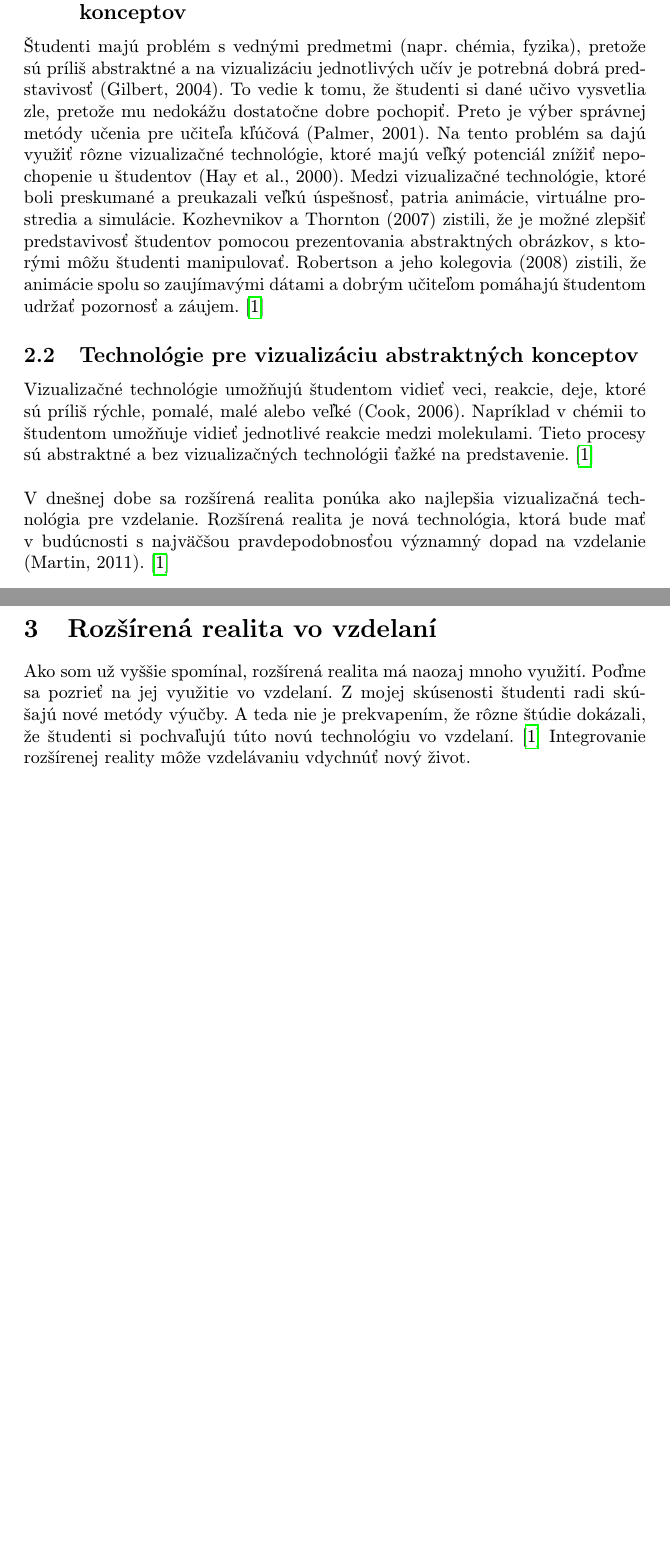
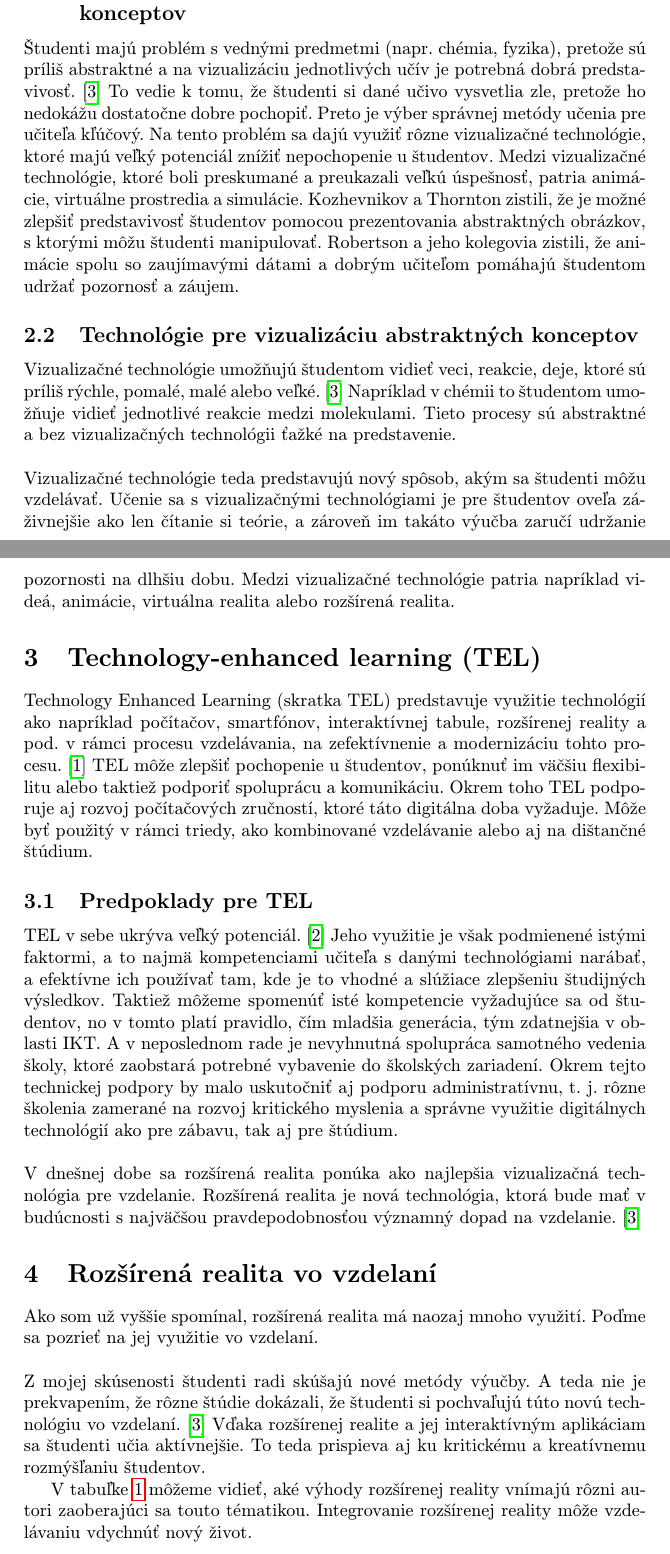
Before and after one commit to JakubSmorada/MIP_clanok, a LaTeX paper (clanok.tex): two parts of pages 2 and 3 of 3 before the commit and two parts of pages 2 and 3 of 4 after it, joined at a grey line, cut so that both start at the same text, the shorter picture padded with empty space. Compiled offline with pdfLaTeX.

Commit message:
novy zdroj dopisanie do 2 sek.,opravenie chyb

```diff
--- a/clanok.tex
+++ b/clanok.tex
@@ -7,7 +7,7 @@
 \usepackage{graphicx}
 \usepackage{url} % príkaz \url na formátovanie URL
 \usepackage{hyperref} % odkazy v texte budú aktívne (pri niektorých triedach dokumentov spôsobuje posun textu)
-
+\usepackage{multirow}
 \usepackage{cite}
 %\usepackage{times}
 
@@ -65,21 +66,39 @@ Obzvlášť mladí ľudia milujú moderné technológie, tak prečo ich nevyuži
 Študenti nie sú spokojní so zastaranými spôsobmi, ktoré vo vzdelávaní máme už niekoľko desiatok rokov.
 Preto je integrácia technológií do vzdelania potrebná, ba až žiaduca.
 \subsection{Študenti a problém predstavovania si abstraktných konceptov} \label{zakladnyProblem:abstraktneKoncepty}
-Študenti majú problém s vednými predmetmi (napr. chémia, fyzika), pretože sú príliš abstraktné a na vizualizáciu jednotlivých učív je potrebná dobrá predstavivosť (Gilbert, 2004).
-To vedie k tomu, že študenti si dané učivo vysvetlia zle, pretože mu nedokážu dostatočne dobre pochopiť.
-Preto je výber správnej metódy učenia pre učiteľa kľúčová (Palmer, 2001).
-Na tento problém sa dajú využiť rôzne vizualizačné technológie, ktoré majú veľký potenciál znížiť nepochopenie u študentov (Hay et al., 2000).
+Študenti majú problém s vednými predmetmi (napr. chémia, fyzika), pretože sú príliš abstraktné a na vizualizáciu jednotlivých učív je potrebná dobrá predstavivosť.\cite{Saidin2015}
+To vedie k tomu, že študenti si dané učivo vysvetlia zle, pretože ho nedokážu dostatočne dobre pochopiť.
+Preto je výber správnej metódy učenia pre učiteľa kľúčový.
+Na tento problém sa dajú využiť rôzne vizualizačné technológie, ktoré majú veľký potenciál znížiť nepochopenie u študentov.
 Medzi vizualizačné technológie, ktoré boli preskumané a preukazali veľkú úspešnosť, patria animácie, virtuálne prostredia a simulácie.
-Kozhevnikov a Thornton (2007) zistili, že je možné zlepšiť predstavivosť študentov pomocou prezentovania abstraktných obrázkov, s ktorými môžu študenti manipulovať.
-Robertson a jeho kolegovia (2008) zistili, že animácie spolu so zaujímavými dátami a dobrým učiteľom pomáhajú študentom udržať pozornosť a záujem.\cite{Saidin2015}
+Kozhevnikov a Thornton zistili, že je možné zlepšiť predstavivosť študentov pomocou prezentovania abstraktných obrázkov, s ktorými môžu študenti manipulovať.
+Robertson a jeho kolegovia zistili, že animácie spolu so zaujímavými dátami a dobrým učiteľom pomáhajú študentom udržať pozornosť a záujem.
 \subsection{Technológie pre vizualizáciu abstraktných konceptov} \label{zakladnyProblem:technologie}
-Vizualizačné technológie umožňujú študentom vidieť veci, reakcie, deje, ktoré sú príliš rýchle, pomalé, malé alebo veľké (Cook, 2006).
+Vizualizačné technológie umožňujú študentom vidieť veci, reakcie, deje, ktoré sú príliš rýchle, pomalé, malé alebo veľké.\cite{Saidin2015}
 Napríklad v chémii to študentom umožňuje vidieť jednotlivé reakcie medzi molekulami.
-Tieto procesy sú abstraktné a bez vizualizačných technológii ťažké na predstavenie.\cite{Saidin2015}\\
-\\V dnešnej dobe sa rozšírená realita ponúka ako najlepšia vizualizačná technológia pre vzdelanie.
-Rozšírená realita je nová technológia, ktorá bude mať v budúcnosti s najväčšou pravdepodobnosťou významný dopad na vzdelanie (Martin, 2011).\cite{Saidin2015}
+Tieto procesy sú abstraktné a bez vizualizačných technológii ťažké na predstavenie.
+\\\\
+Vizualizačné technológie teda predstavujú nový spôsob, akým sa študenti môžu vzdelávať.
+Učenie sa s vizualizačnými technológiami je pre študentov oveľa záživnejšie ako len čítanie si teórie, a zároveň im takáto výučba zaručí udržanie pozornosti na dlhšiu dobu.
+Medzi vizualizačné technológie patria napríklad videá, animácie, virtuálna realita alebo rozšírená realita.
+
+\section{Technology-enhanced learning (TEL)} \label{tel}
+Technology Enhanced Learning (skratka TEL) predstavuje využitie technológií ako napríklad počítačov, smartfónov, interaktívnej tabule, rozšírenej reality a pod. v rámci procesu vzdelávania, na zefektívnenie a modernizáciu tohto procesu.\cite{TEL}
+TEL môže zlepšiť pochopenie u študentov, ponúknuť im väčšiu flexibilitu alebo taktiež podporiť spoluprácu a komunikáciu.
+Okrem toho TEL podporuje aj rozvoj počítačových zručností, ktoré táto digitálna doba vyžaduje.
+Môže byť použitý v rámci triedy, ako kombinované vzdelávanie alebo aj na dištančné štúdium.
+\subsection{Predpoklady pre TEL} \label{tel:predpoklady}
+TEL v sebe ukrýva veľký potenciál.\cite{Daniela2018}
+Jeho využitie je však podmienené istými faktormi, a to najmä kompetenciami učiteľa s danými technológiami narábať, a efektívne ich používať tam, kde je to vhodné a slúžiace zlepšeniu študijných výsledkov.
+Taktiež môžeme spomenúť isté kompetencie vyžadujúce sa od študentov, no v tomto platí pravidlo, čím mladšia generácia, tým zdatnejšia v oblasti IKT.
+A v neposlednom rade je nevyhnutná spolupráca samotného vedenia školy, ktoré zaobstará potrebné vybavenie do školských zariadení.
+Okrem tejto technickej podpory by malo uskutočniť aj podporu administratívnu, t. j. rôzne školenia zamerané na rozvoj kritického myslenia a správne využitie digitálnych technológií ako pre zábavu, tak aj pre štúdium.
+\\\\V dnešnej dobe sa rozšírená realita ponúka ako najlepšia vizualizačná technológia pre vzdelanie.
+Rozšírená realita je nová technológia, ktorá bude mať v budúcnosti s najväčšou pravdepodobnosťou významný dopad na vzdelanie.\cite{Saidin2015}
 \section{Rozšírená realita vo vzdelaní} \label{rozsirenaVzdelanie}
 Ako som už vyššie spomínal, rozšírená realita má naozaj mnoho využití.
-Poďme sa pozrieť na jej využitie vo vzdelaní.
+Poďme sa pozrieť na jej využitie vo vzdelaní.\\\\
 Z mojej skúsenosti študenti radi skúšajú nové metódy výučby.
 A teda nie je prekvapením, že rôzne štúdie dokázali, že študenti si pochvaľujú túto novú technológiu vo vzdelaní.\cite{Saidin2015}
+Vďaka rozšírenej realite a jej interaktívným aplikáciam sa študenti učia aktívnejšie.
+To teda prispieva aj ku kritickému a kreatívnemu rozmýšľaniu študentov.
@@ -86,5 +115,8 @@ A teda nie je prekvapením, že rôzne štúdie dokázali, že študenti si poch
+\label{rozsirenaVyhody}
+\end{table}
+
+V tabuľke \ref{rozsirenaVyhody} môžeme vidieť, aké výhody rozšírenej reality vnímajú rôzni autori zaoberajúci sa touto tématikou.
 Integrovanie rozšírenej reality môže vzdelávaniu vdychnúť nový život.
-
 \subsection{Discovery-based learning (učenie sa založené na objavovaní)} \label{rozsirenaVzdelanie:dbl}
 
 \subsection{Modelovanie objektov} \label{rozsirenaVzdelanie:modelovanie}
@@ -101,11 +128,6 @@ Niekedy je potrebné nadpisom označiť odsek. Text pokračuje hneď za nadpisom
 
 \section{Záver} \label{zaver} % prípadne iný variant názvu
 
-
-
-%\acknowledgement{Ak niekomu chcete poďakovať\ldots}
-
-
 % týmto sa generuje zoznam literatúry z obsahu súboru literatura.bib podľa toho, na čo sa v článku odkazujete
 \bibliography{literatura}
 \bibliographystyle{plain} % prípadne alpha, abbrv alebo hociktorý iný
```
Also changed, not shown: literatura.bib (+19 -0 lines), clanok.pdf, clanok.tex (22 more changed lines), 1 other file.
